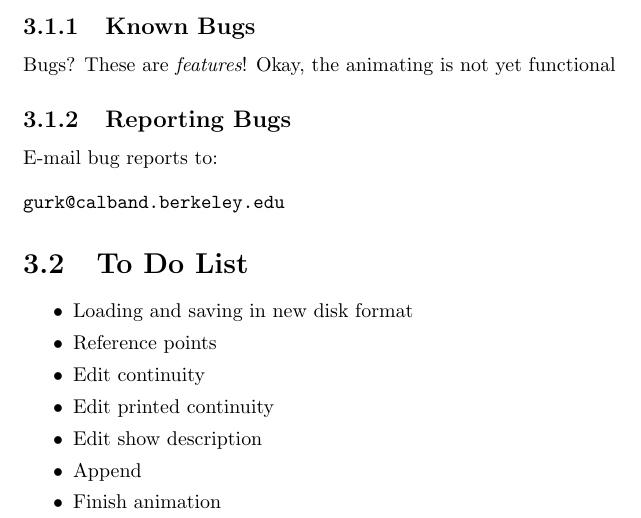
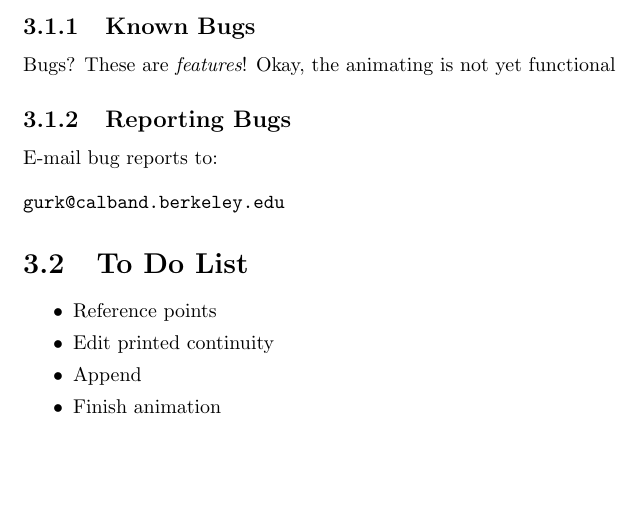
Before and after one commit to calband/calchart, a LaTeX document (docs/charthlp.tex): part of page 5 of 5, cut so that both start at the same text, the shorter picture padded with empty space. Compiled offline with pdfLaTeX.

Commit message:
Updated TODO list
git-svn-id: http://svn.code.sf.net/p/calchart/svn/trunk@19 eb3ee358-668b-4427-8ffb-f370b80720d0

```diff
--- a/docs/charthlp.tex
+++ b/docs/charthlp.tex
@@ -37,11 +37,8 @@ gurk@calband.berkeley.edu
 
 \section{To Do List}
 \begin{itemize}\itemsep=0pt
-\item Loading and saving in new disk format
 \item Reference points
-\item Edit continuity
 \item Edit printed continuity
-\item Edit show description
 \item Append
 \item Finish animation
 \end{itemize}
```
